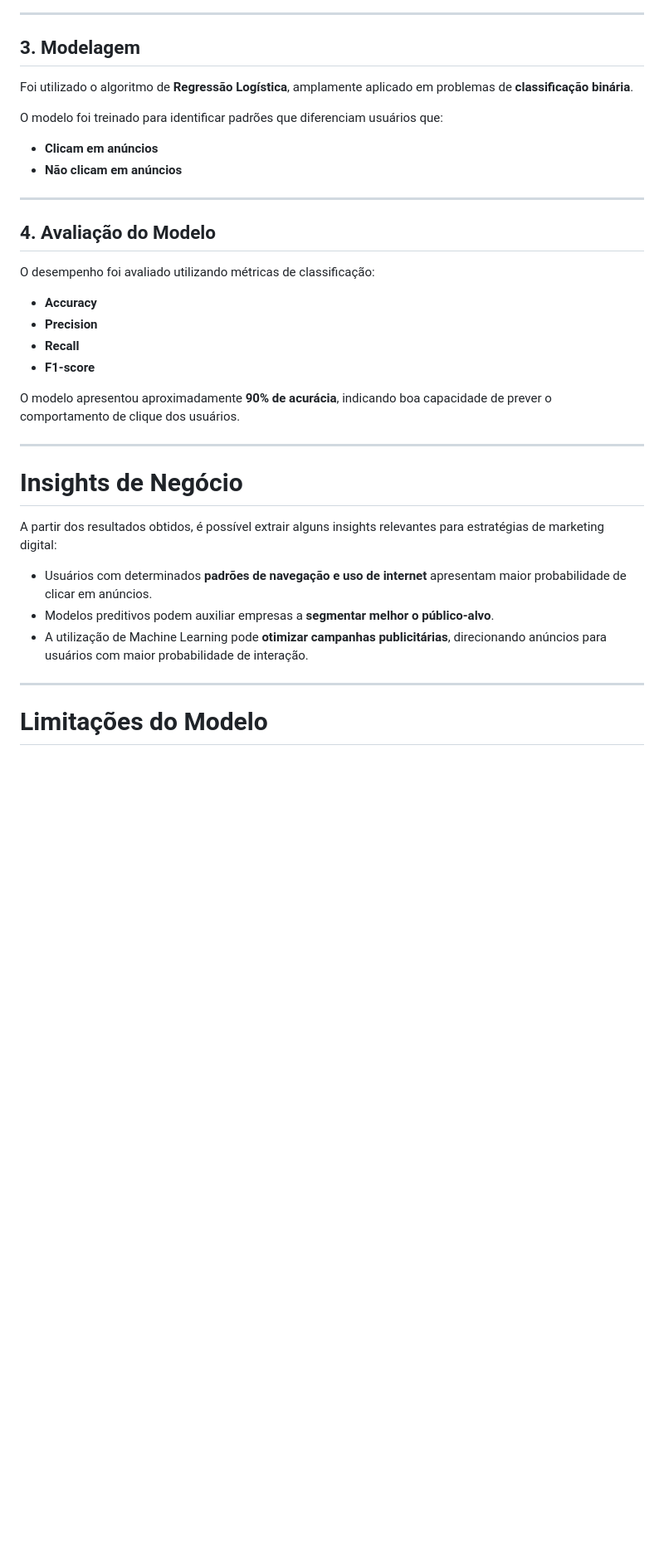
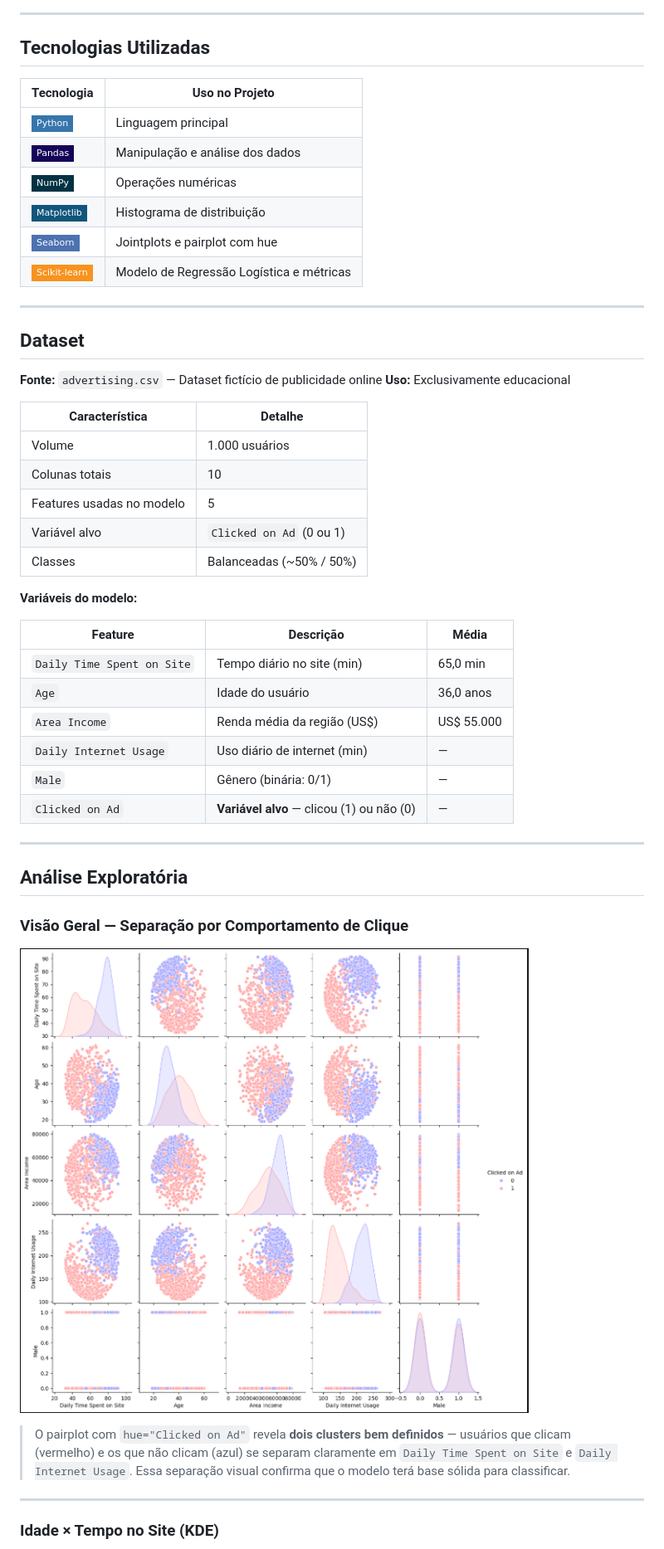
Before and after one commit to Anderson1999DC/Regressao-logistica-para-predicao-de-cliques, a Markdown page: README.md, the part around one of its changes. Shown at 83% size. GitHub-like rendering; badges without logos; blank space fills up the shorter version.

```diff
--- a/README.md
+++ b/README.md
@@ -58,39 +80,54 @@ As principais etapas de preparação dos dados incluíram:
 
 ---
 
-## 3. Modelagem
+## Tecnologias Utilizadas
 
-Foi utilizado o algoritmo de **Regressão Logística**, amplamente aplicado em problemas de **classificação binária**.
-
-O modelo foi treinado para identificar padrões que diferenciam usuários que:
-
-- **Clicam em anúncios**
-- **Não clicam em anúncios**
+| Tecnologia | Uso no Projeto |
+|---|---|
+| ![Python](https://img.shields.io/badge/Python-3776AB?style=flat-square&logo=python&logoColor=white) | Linguagem principal |
+| ![Pandas](https://img.shields.io/badge/Pandas-150458?style=flat-square&logo=pandas&logoColor=white) | Manipulação e análise dos dados |
+| ![NumPy](https://img.shields.io/badge/NumPy-013243?style=flat-square&logo=numpy&logoColor=white) | Operações numéricas |
+| ![Matplotlib](https://img.shields.io/badge/Matplotlib-11557C?style=flat-square&logo=python&logoColor=white) | Histograma de distribuição |
+| ![Seaborn](https://img.shields.io/badge/Seaborn-4C72B0?style=flat-square&logo=python&logoColor=white) | Jointplots e pairplot com hue |
+| ![Scikit-learn](https://img.shields.io/badge/Scikit--learn-F7931E?style=flat-square&logo=scikitlearn&logoColor=white) | Modelo de Regressão Logística e métricas |
 
 ---
 
-## 4. Avaliação do Modelo
+## Dataset
 
-O desempenho foi avaliado utilizando métricas de classificação:
+**Fonte:** `advertising.csv` — Dataset fictício de publicidade online
+**Uso:** Exclusivamente educacional
 
-- **Accuracy**
-- **Precision**
-- **Recall**
-- **F1-score**
+| Característica | Detalhe |
+|---|---|
+| Volume | 1.000 usuários |
+| Colunas totais | 10 |
+| Features usadas no modelo | 5 |
+| Variável alvo | `Clicked on Ad` (0 ou 1) |
+| Classes | Balanceadas (~50% / 50%) |
 
-O modelo apresentou aproximadamente **90% de acurácia**, indicando boa capacidade de prever o comportamento de clique dos usuários.
+**Variáveis do modelo:**
+
+| Feature | Descrição | Média |
+|---|---|---|
+| `Daily Time Spent on Site` | Tempo diário no site (min) | 65,0 min |
+| `Age` | Idade do usuário | 36,0 anos |
+| `Area Income` | Renda média da região (US$) | US$ 55.000 |
+| `Daily Internet Usage` | Uso diário de internet (min) | — |
+| `Male` | Gênero (binária: 0/1) | — |
+| `Clicked on Ad` | **Variável alvo** — clicou (1) ou não (0) | — |
 
 ---
 
-# Insights de Negócio
+## Análise Exploratória
 
-A partir dos resultados obtidos, é possível extrair alguns insights relevantes para estratégias de marketing digital:
+### Visão Geral — Separação por Comportamento de Clique
 
-- Usuários com determinados **padrões de navegação e uso de internet** apresentam maior probabilidade de clicar em anúncios.
-- Modelos preditivos podem auxiliar empresas a **segmentar melhor o público-alvo**.
-- A utilização de Machine Learning pode **otimizar campanhas publicitárias**, direcionando anúncios para usuários com maior probabilidade de interação.
+![Pairplot Clicked on Ad](Assets/pairplot_clicked_on_ad.png)
+
+> O pairplot com `hue="Clicked on Ad"` revela **dois clusters bem definidos** — usuários que clicam (vermelho) e os que não clicam (azul) se separam claramente em `Daily Time Spent on Site` e `Daily Internet Usage`. Essa separação visual confirma que o modelo terá base sólida para classificar.
 
 ---
 
-# Limitações do Modelo
+### Idade × Tempo no Site (KDE)
 
```
Also changed, not shown: other parts of README.md (+123 -71 lines).
